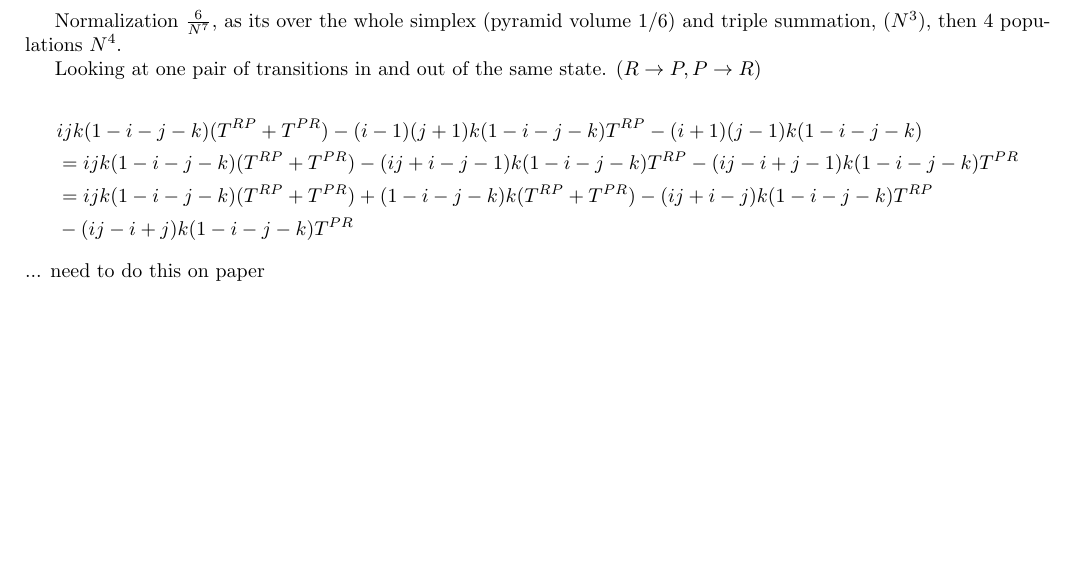
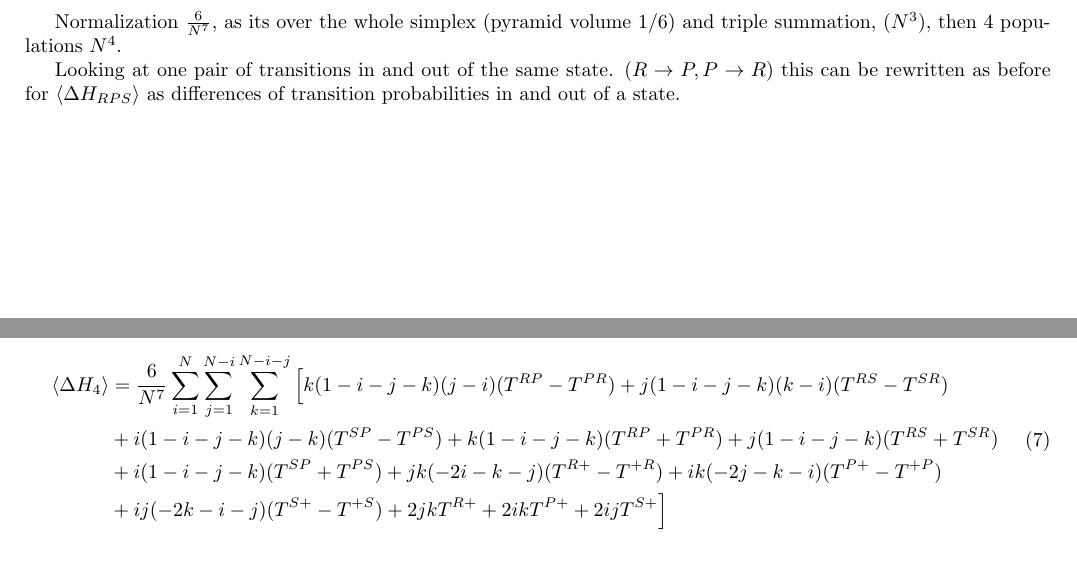
Before and after one commit to purgz/GTfyp, a LaTeX document (latex_doc/delta_H_derivation.tex): part of page 5 of 5 before the commit and two parts of pages 5 and 6 of 6 after it, the two joined at a grey line, cut so that both start at the same text, the shorter picture padded with empty space. Compiled offline with pdfLaTeX.

Commit message:
derivation work for delta h 4

```diff
--- a/latex_doc/delta_H_derivation.tex
+++ b/latex_doc/delta_H_derivation.tex
@@ -225,17 +225,22 @@ Normalization $\frac{6}{N^7}$, as its over the whole simplex (pyramid volume 1/6
 
 
 Looking at one pair of transitions in and out of the same state. ($R
-\rightarrow P, P \rightarrow R$)
+\rightarrow P, P \rightarrow R$) this can be rewritten as before for
+$\langle \Delta H_{RPS} \rangle$ as differences of transition probabilities
+in and out of a state.
 
-\begin{equation} \nonumber
+
+\begin{equation} \label{delta_h_4_pairs}
 \begin{aligned}
-&ijk(1-i-j-k)(T^{RP} + T^{PR}) - (i-1)(j+1)k(1-i-j-k)T^{RP} - (i+1)(j-1)k(1-i-j-k) \\
-&= ijk(1-i-j-k)(T^{RP} + T^{PR}) - (ij + i - j - 1)k(1-i-j-k)T^{RP} - (ij - i + j - 1)k(1-i-j-k)T^{PR} \\
-&= ijk(1-i-j-k)(T^{RP} + T^{PR}) + (1-i-j-k)k(T^{RP} + T^{PR}) - (ij + i - j)k(1-i-j-k)T^{RP} \\
-&- (ij - i + j)k(1-i-j-k)T^{PR}
+  \langle \Delta H_{4} \rangle &= \frac{6}{N^7} \sum_{i=1}^{N} \sum_{j=1}^{N-i}  \sum_{k=1}^{N-i-j} \Big[
+  k(1-i-j-k)(j-i)(T^{RP} - T^{PR}) + j(1-i-j-k)(k-i)(T^{RS} - T^{SR}) \\
+  &+ i(1-i-j-k)(j-k)(T^{SP} - T^{PS}) + k(1-i-j-k)(T^{RP} + T^{PR}) + j(1-i-j-k)(T^{RS} + T^{SR}) \\
+  &+ i(1-i-j-k)(T^{SP} + T^{PS}) + jk(-2i-k-j)(T^{R+} - T^{+R}) + ik(-2j-k-i)(T^{P+} - T^{+P}) \\
+  &+ ij(-2k-i-j)(T^{S+} - T^{+S}) + 2jkT^{R+} + 2ikT^{P+} + 2ijT^{S+}\Big]
 \end{aligned}
 \end{equation}
-... need to do this on paper
+
+
 
 
 \end{document}
```
Also changed, not shown: latex_doc/out/delta_H_derivation.pdf, 4 other files.
